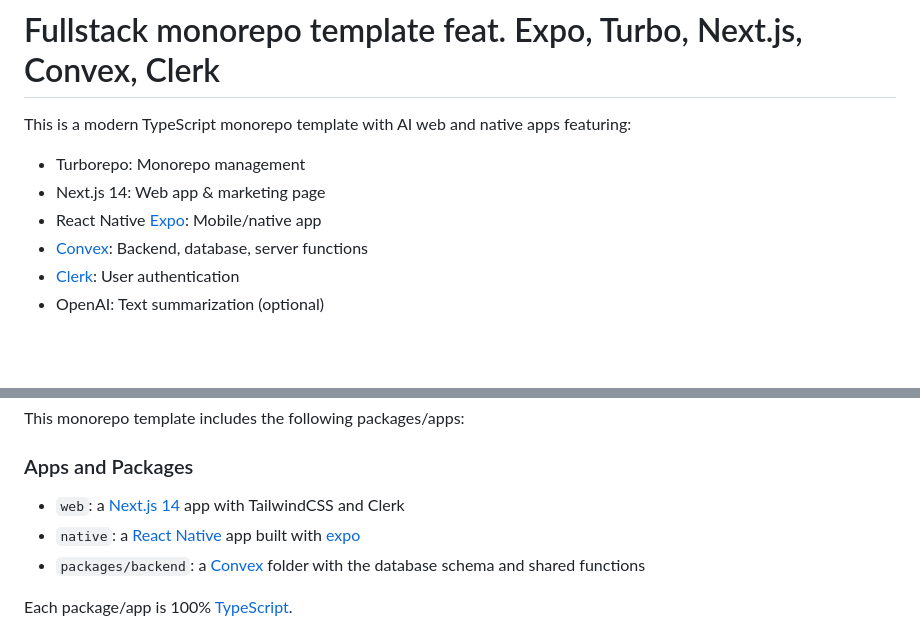
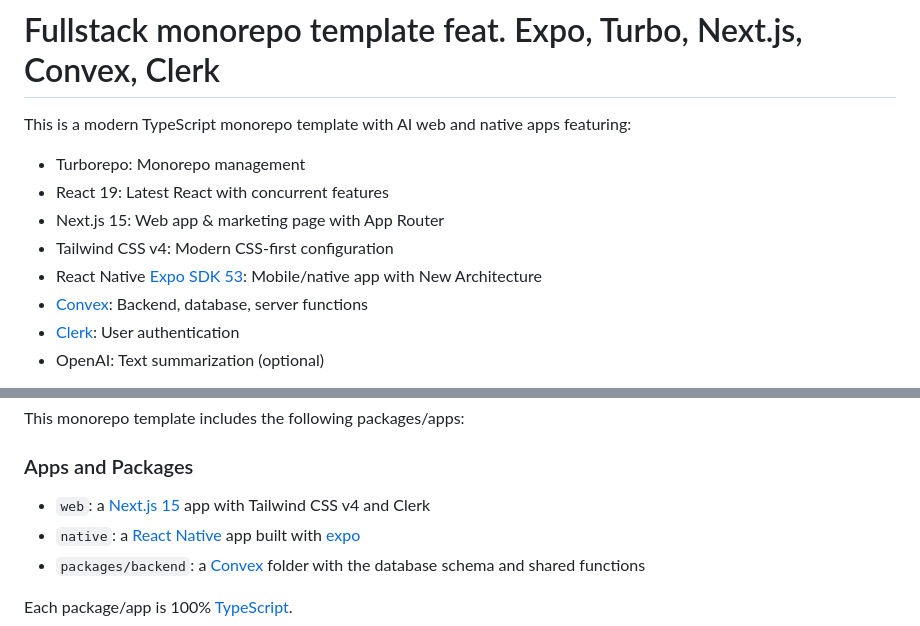
Before and after one commit to get-convex/turbo-expo-nextjs-clerk-convex-monorepo, a Markdown page: README.md, 2 parts joined by grey strips. GitHub-like rendering; blank space fills up the shorter version.

Commit message:
Update README.md to reflect upgrades in React, Next.js, Tailwind CSS, and Expo SDK
- Updated React to version 19 and Next.js to version 15, incorporating the App Router.
- Enhanced Tailwind CSS to version 4 for a modern CSS-first configuration.
- Updated Expo SDK reference to version 53, highlighting the new architecture for mobile/native apps.

```diff
--- a/README.md
+++ b/README.md
@@ -4,8 +4,10 @@ This is a modern TypeScript monorepo template with AI web and native apps
 featuring:
 
 - Turborepo: Monorepo management
-- Next.js 14: Web app & marketing page
-- React Native [Expo](https://expo.dev/): Mobile/native app
+- React 19: Latest React with concurrent features
+- Next.js 15: Web app & marketing page with App Router
+- Tailwind CSS v4: Modern CSS-first configuration
+- React Native [Expo SDK 53](https://expo.dev/): Mobile/native app with New Architecture
 - [Convex](https://convex.dev): Backend, database, server functions
 - [Clerk](https://clerk.dev): User authentication
 - OpenAI: Text summarization (optional)
@@ -100,7 +102,7 @@ This monorepo template includes the following packages/apps:
 
 ### Apps and Packages
 
-- `web`: a [Next.js 14](https://nextjs.org/) app with TailwindCSS and Clerk
+- `web`: a [Next.js 15](https://nextjs.org/) app with Tailwind CSS v4 and Clerk
 - `native`: a [React Native](https://reactnative.dev/) app built with
   [expo](https://docs.expo.dev/)
 - `packages/backend`: a [Convex](https://www.convex.dev/) folder with the
```
